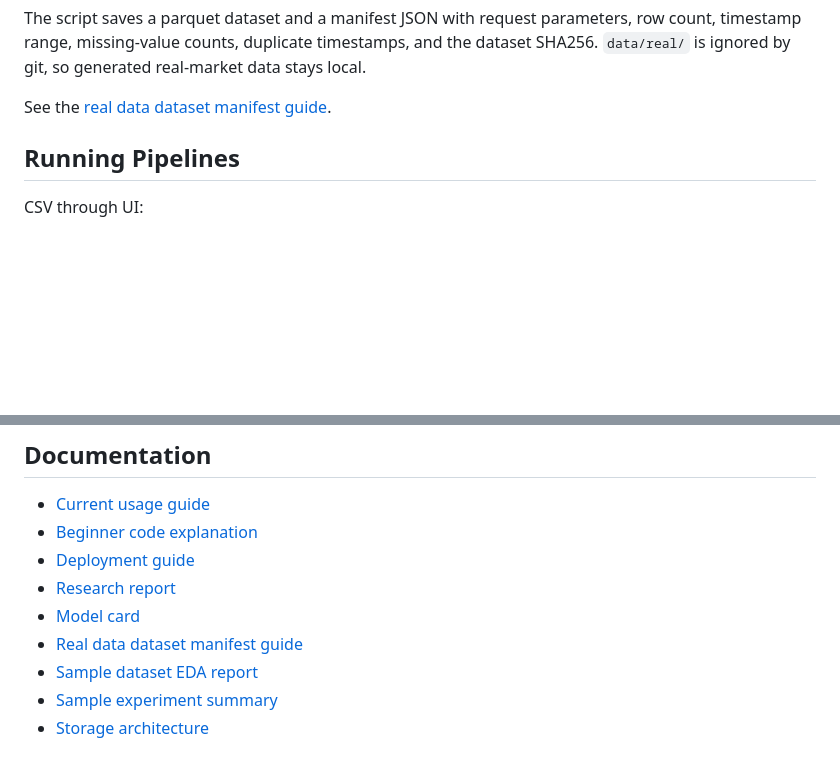
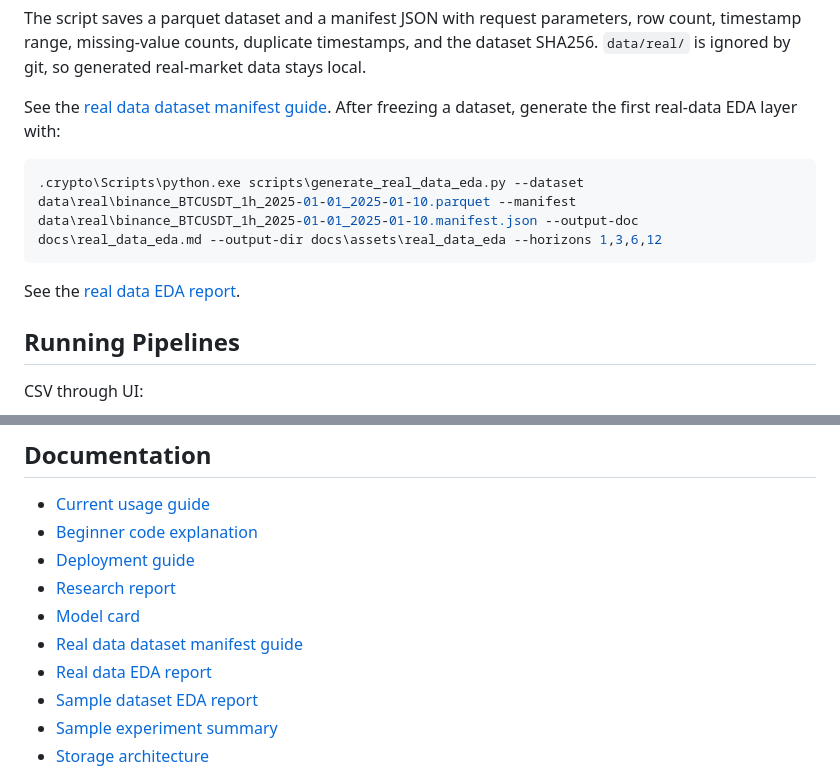
Before and after one commit to ArtChi10/crypto_dashboard, a Markdown page: README.md, 2 parts joined by grey strips. Rendered like a GitHub page; blank space fills up the shorter version.

Commit message:
Add real data EDA report

````diff
--- a/README.md
+++ b/README.md
@@ -255,6 +255,13 @@ dataset SHA256. `data/real/` is ignored by git, so generated real-market data
 stays local.
 
 See the [real data dataset manifest guide](docs/real_data_dataset_manifest.md).
+After freezing a dataset, generate the first real-data EDA layer with:
+
+```powershell
+.crypto\Scripts\python.exe scripts\generate_real_data_eda.py --dataset data\real\binance_BTCUSDT_1h_2025-01-01_2025-01-10.parquet --manifest data\real\binance_BTCUSDT_1h_2025-01-01_2025-01-10.manifest.json --output-doc docs\real_data_eda.md --output-dir docs\assets\real_data_eda --horizons 1,3,6,12
+```
+
+See the [real data EDA report](docs/real_data_eda.md).
 
 ## Running Pipelines
 
@@ -365,6 +372,7 @@ update the configured Docker Compose server after successful checks on `main`.
 - [Research report](docs/research_report.md)
 - [Model card](docs/model_card.md)
 - [Real data dataset manifest guide](docs/real_data_dataset_manifest.md)
+- [Real data EDA report](docs/real_data_eda.md)
 - [Sample dataset EDA report](docs/eda_sample_dataset.md)
 - [Sample experiment summary](docs/experiment_summary_sample.md)
 - [Storage architecture](docs/storage_architecture.md)
````
Also changed, not shown: docs/current_usage_guide.md (+10 -0 lines), docs/real_data_eda.md (added, +111 -0 lines), docs/research_report.md (+9 -3 lines), docs/assets/real_data_eda/real_close.png (added), docs/assets/real_data_eda/real_returns_distribution.png (added), docs/assets/real_data_eda/real_target_balance_by_horizon.png (added), docs/assets/real_data_eda/real_volatility_rolling.png (added), docs/assets/real_data_eda/real_volume.png (added), 1 other file.
